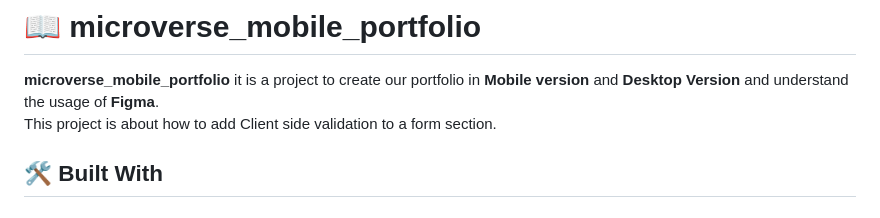
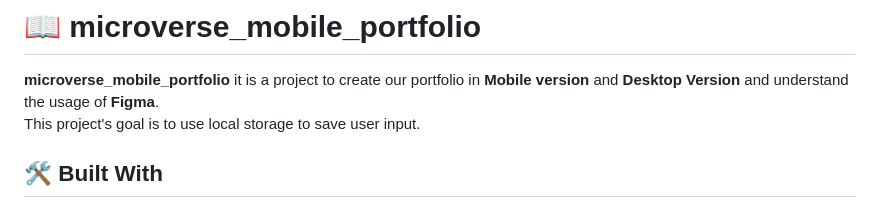
Before and after one commit to IvonneBenitesRodriguez/microverse_mobile_portfolio, a Markdown page: README.md, the part around the change. GitHub-like rendering.

```diff
--- a/README.md
+++ b/README.md
@@ -26,7 +26,7 @@
 # 📖 microverse_mobile_portfolio<a name="about-project"></a>
 
 **microverse_mobile_portfolio** it is a project to create our portfolio in **Mobile version** and **Desktop Version** and understand the usage of <strong>Figma</strong>.<br/>
-This project is about how to add Client side validation to a form section.
+This project's goal is to use local storage to save user input.
  <br/>
 
 ## 🛠 Built With <a name="built-with"></a>
```
